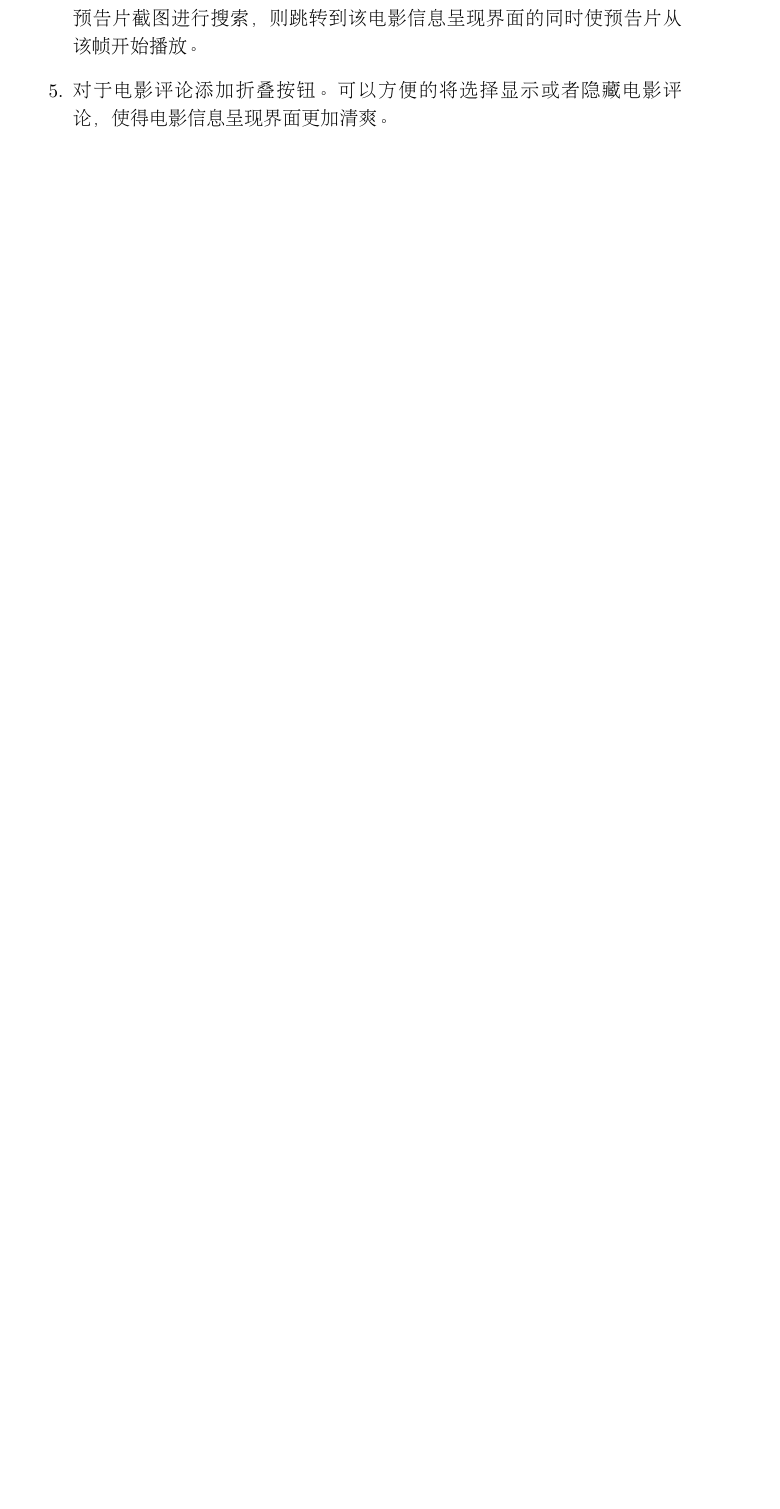
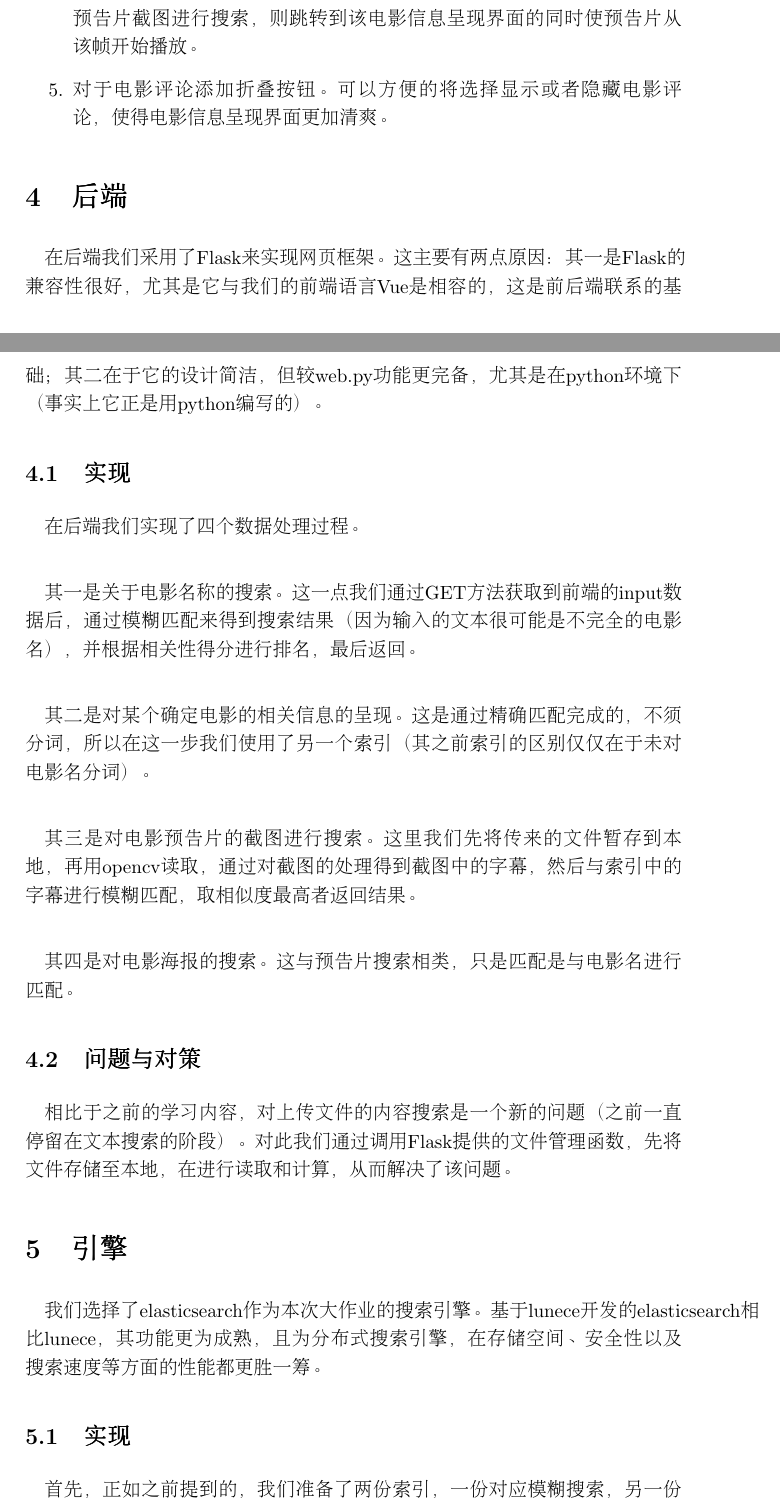
Before and after one commit to xushangning/ee208, a LaTeX document (report/main.tex, which reads report/backend.tex): part of page 3 of 10 before the commit and two parts of pages 3 and 4 of 11 after it, the two joined at a grey line, cut so that both start at the same text, the shorter picture padded with empty space. Compiled offline with pdfLaTeX.

Commit message:
报告：后端

```diff
--- /dev/null
+++ b/report/backend.tex
@@ -0,0 +1,18 @@
+\documentclass[main.tex]{subfiles}
+\begin{document}
+\section{后端}
+\paragraph{} 在后端我们采用了Flask来实现网页框架。这主要有两点原因：其一是Flask的兼容性很好，尤其是它与我们的前端语言Vue是相容的，这是前后端联系的基础；其二在于它的设计简洁，但较web.py功能更完备，尤其是在python环境下（事实上它正是用python编写的）。
+\subsection{实现}
+\paragraph{} 在后端我们实现了四个数据处理过程。
+\paragraph{} 其一是关于电影名称的搜索。这一点我们通过GET方法获取到前端的input数据后，通过模糊匹配来得到搜索结果（因为输入的文本很可能是不完全的电影名），并根据相关性得分进行排名，最后返回。
+\paragraph{} 其二是对某个确定电影的相关信息的呈现。这是通过精确匹配完成的，不须分词，所以在这一步我们使用了另一个索引（其之前索引的区别仅仅在于未对电影名分词）。
+\paragraph{} 其三是对电影预告片的截图进行搜索。这里我们先将传来的文件暂存到本地，再用opencv读取，通过对截图的处理得到截图中的字幕，然后与索引中的字幕进行模糊匹配，取相似度最高者返回结果。
+\paragraph{} 其四是对电影海报的搜索。这与预告片搜索相类，只是匹配是与电影名进行匹配。
+\subsection{问题与对策}
+\paragraph{} 相比于之前的学习内容，对上传文件的内容搜索是一个新的问题（之前一直停留在文本搜索的阶段）。对此我们通过调用Flask提供的文件管理函数，先将文件存储至本地，在进行读取和计算，从而解决了该问题。
+
+\section{引擎}
+\paragraph{} 我们选择了elasticsearch作为本次大作业的搜索引擎。基于lunece开发的elasticsearch相比lunece，其功能更为成熟，且为分布式搜索引擎，在存储空间、安全性以及搜索速度等方面的性能都更胜一筹。
+\subsection{实现}
+\paragraph{} 首先，正如之前提到的，我们准备了两份索引，一份对应模糊搜索，另一份用于精确搜索。
+\paragraph{} 我们将爬取到的电影文本信息以及图片信息一一对应，用字典的形式（也即是对象形式，对象形式也是elasticsearch文档要求的存储形式）封装起来，并对各项信息添加索引。
```
Also changed, not shown: report/main.tex (+1 -0 lines), report/backend.tex (9 more changed lines).
